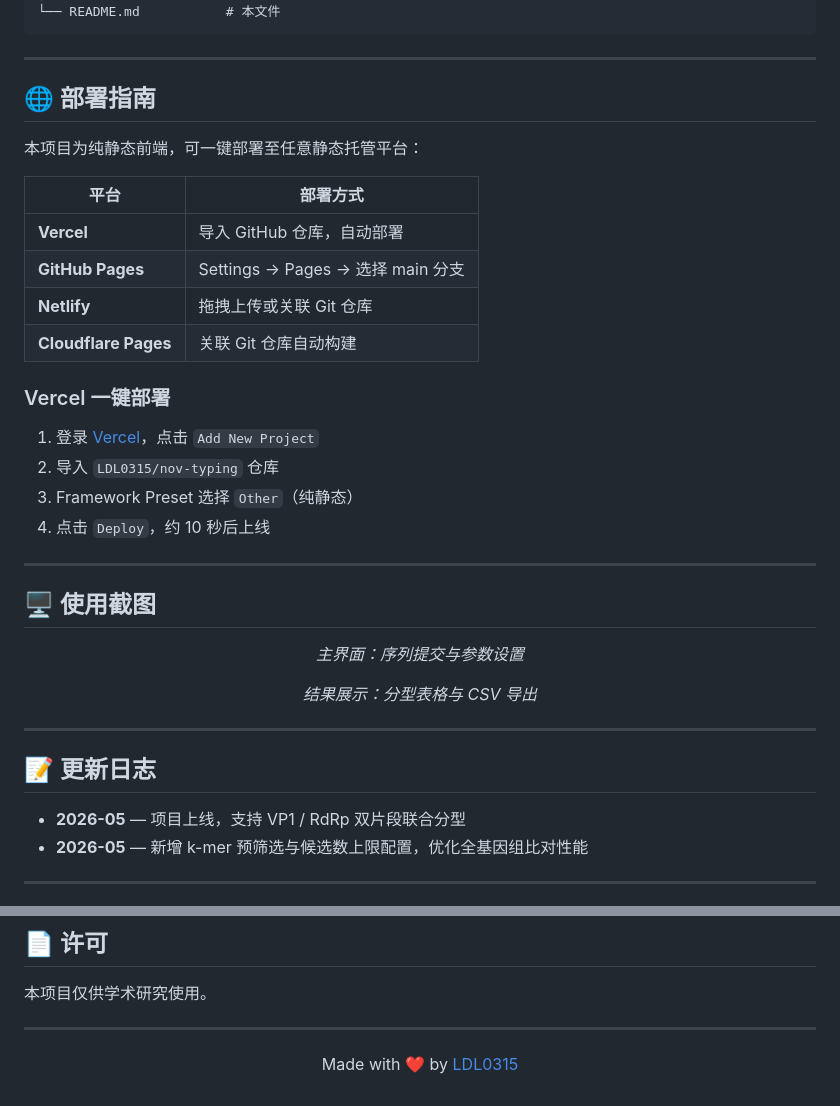
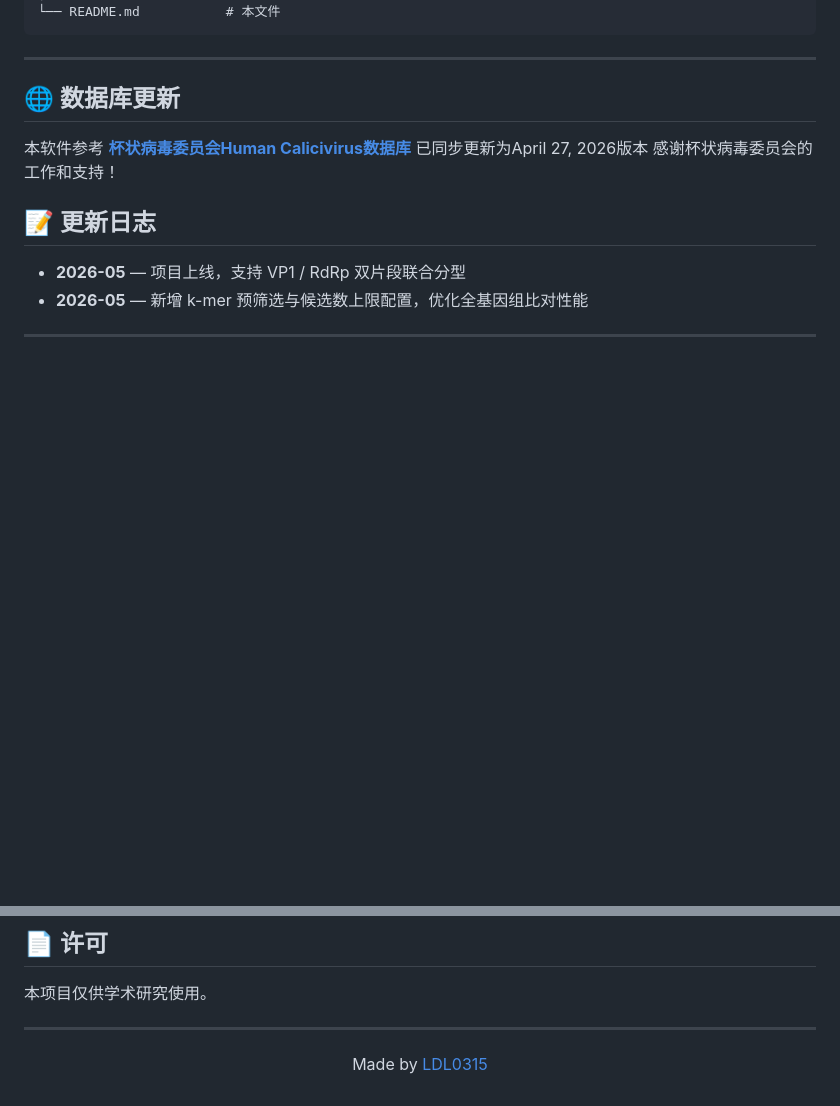
Before and after one commit to LDL0315/nov-typing, a Markdown page: README.md, 2 parts joined by grey strips. Rendered like a GitHub page; blank space fills up the shorter version.

```diff
--- a/README.md
+++ b/README.md
@@ -106,37 +106,11 @@ nov-typing/
 
 ---
 
-## 🌐 部署指南
+## 🌐 数据库更新
 
-本项目为纯静态前端，可一键部署至任意静态托管平台：
-
-| 平台 | 部署方式 |
-|------|----------|
-| **Vercel** | 导入 GitHub 仓库，自动部署 |
-| **GitHub Pages** | Settings → Pages → 选择 main 分支 |
-| **Netlify** | 拖拽上传或关联 Git 仓库 |
-| **Cloudflare Pages** | 关联 Git 仓库自动构建 |
-
-### Vercel 一键部署
-
-1. 登录 [Vercel](https://vercel.com)，点击 `Add New Project`
-2. 导入 `LDL0315/nov-typing` 仓库
-3. Framework Preset 选择 `Other`（纯静态）
-4. 点击 `Deploy`，约 10 秒后上线
-
----
-
-## 🖥️ 使用截图
-
-<p align="center">
-  <i>主界面：序列提交与参数设置</i>
-</p>
-
-<p align="center">
-  <i>结果展示：分型表格与 CSV 导出</i>
-</p>
-
----
+本软件参考  **[杯状病毒委员会Human Calicivirus数据库](https://calicivirustypingtool.cdc.gov/becerance.cgi)**
+已同步更新为April 27, 2026版本
+感谢杯状病毒委员会的工作和支持！
 
 ## 📝 更新日志
 
@@ -161,5 +135,5 @@ nov-typing/
 ---
 
 <p align="center">
-  Made with ❤️ by <a href="https://github.com/LDL0315">LDL0315</a>
+  Made by <a href="https://github.com/LDL0315">LDL0315</a>
 </p>
```
